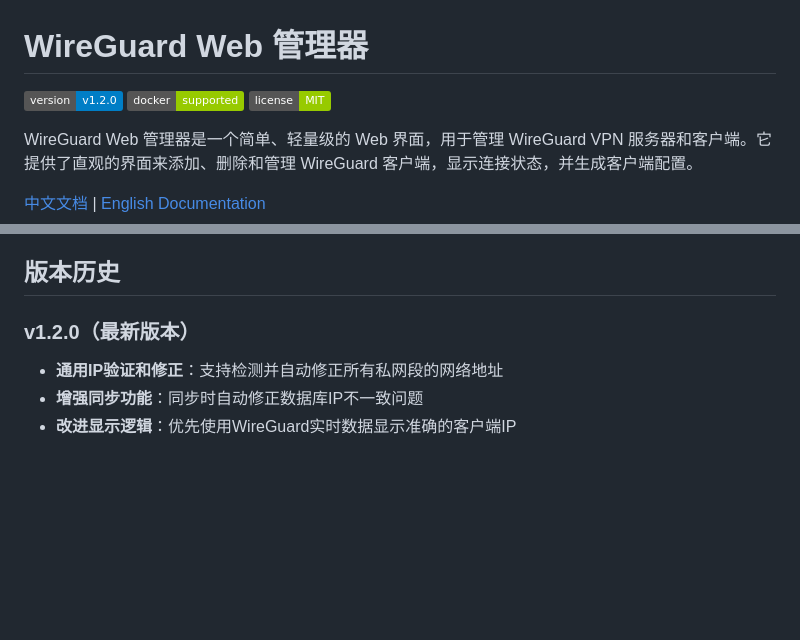
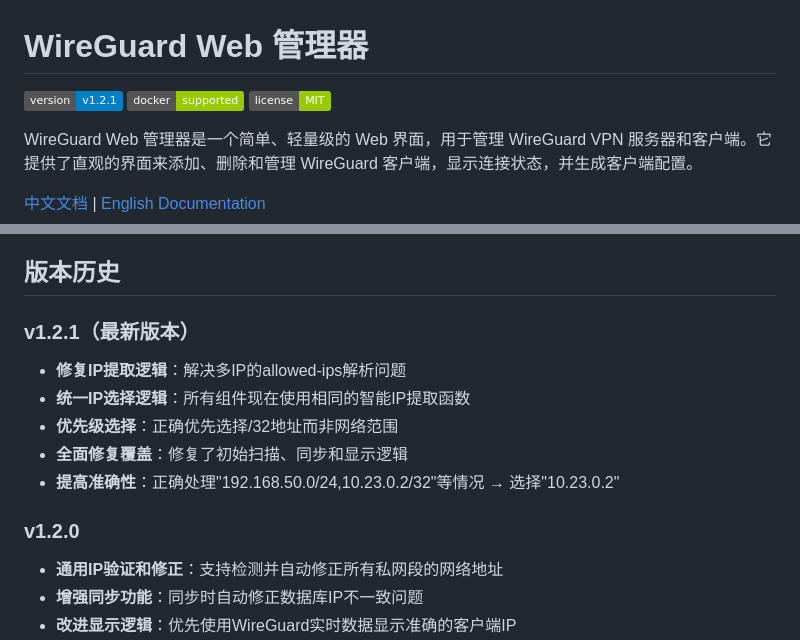
Before and after one commit to henrykey/wireguard-web-manager, a Markdown page: README.ZH.md, 2 parts joined by grey strips. Rendered like a GitHub page; badges without logos; blank space fills up the shorter version.

```diff
--- a/README.ZH.md
+++ b/README.ZH.md
@@ -1,6 +1,6 @@
 # WireGuard Web 管理器
 
-[![Version](https://img.shields.io/badge/version-v1.2.0-blue.svg)](https://github.com/henrykey/wireguard-web-manager/releases)
+[![Version](https://img.shields.io/badge/version-v1.2.1-blue.svg)](https://github.com/henrykey/wireguard-web-manager/releases)
 [![Docker](https://img.shields.io/badge/docker-supported-green.svg)](https://hub.docker.com)
 [![License](https://img.shields.io/badge/license-MIT-green.svg)](LICENSE)
 
@@ -157,7 +157,14 @@ docker logs wgmanager
 
 ## 版本历史
 
-### v1.2.0（最新版本）
+### v1.2.1（最新版本）
+- **修复IP提取逻辑**：解决多IP的allowed-ips解析问题
+- **统一IP选择逻辑**：所有组件现在使用相同的智能IP提取函数
+- **优先级选择**：正确优先选择/32地址而非网络范围
+- **全面修复覆盖**：修复了初始扫描、同步和显示逻辑
+- **提高准确性**：正确处理"192.168.50.0/24,10.23.0.2/32"等情况 → 选择"10.23.0.2"
+
+### v1.2.0
 - **通用IP验证和修正**：支持检测并自动修正所有私网段的网络地址
 - **增强同步功能**：同步时自动修正数据库IP不一致问题
 - **改进显示逻辑**：优先使用WireGuard实时数据显示准确的客户端IP
```
Also changed, not shown: README.md (+9 -2 lines).
